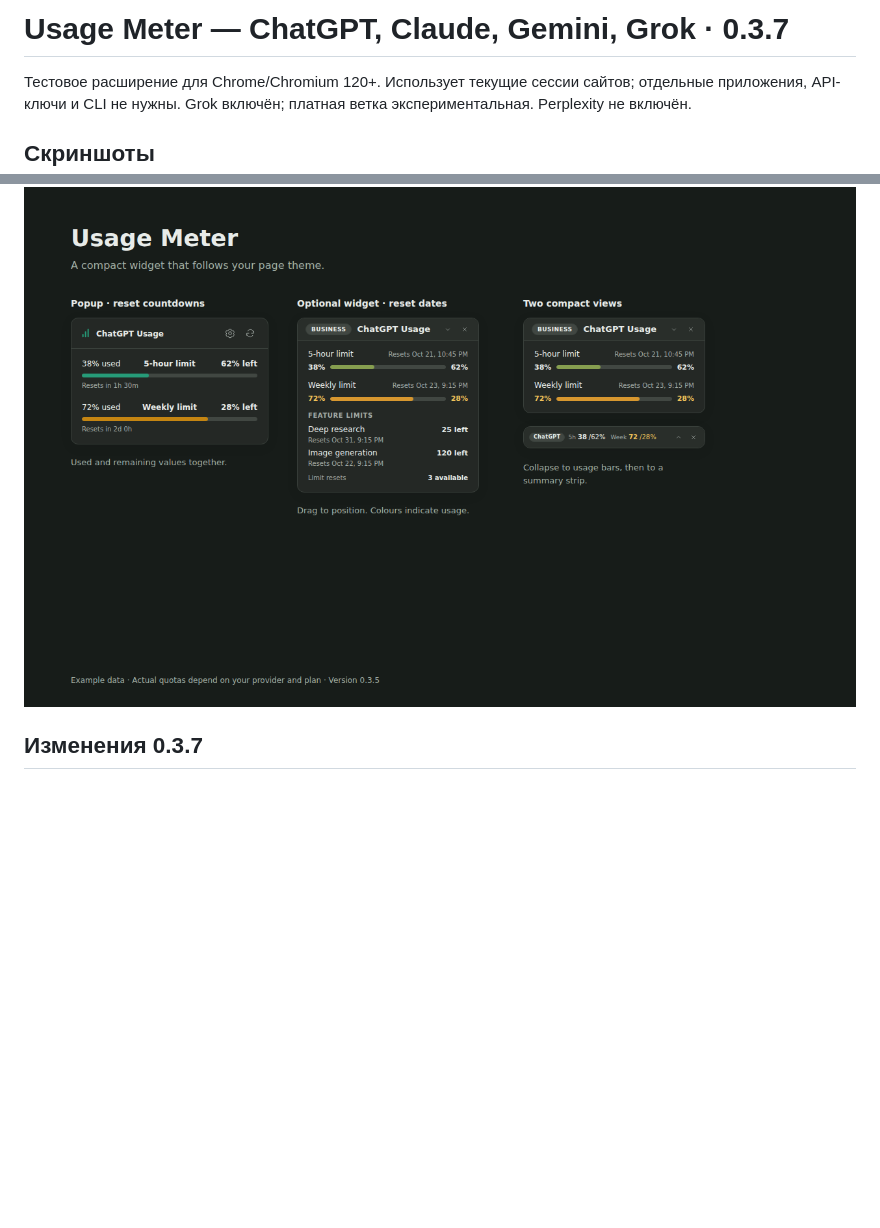
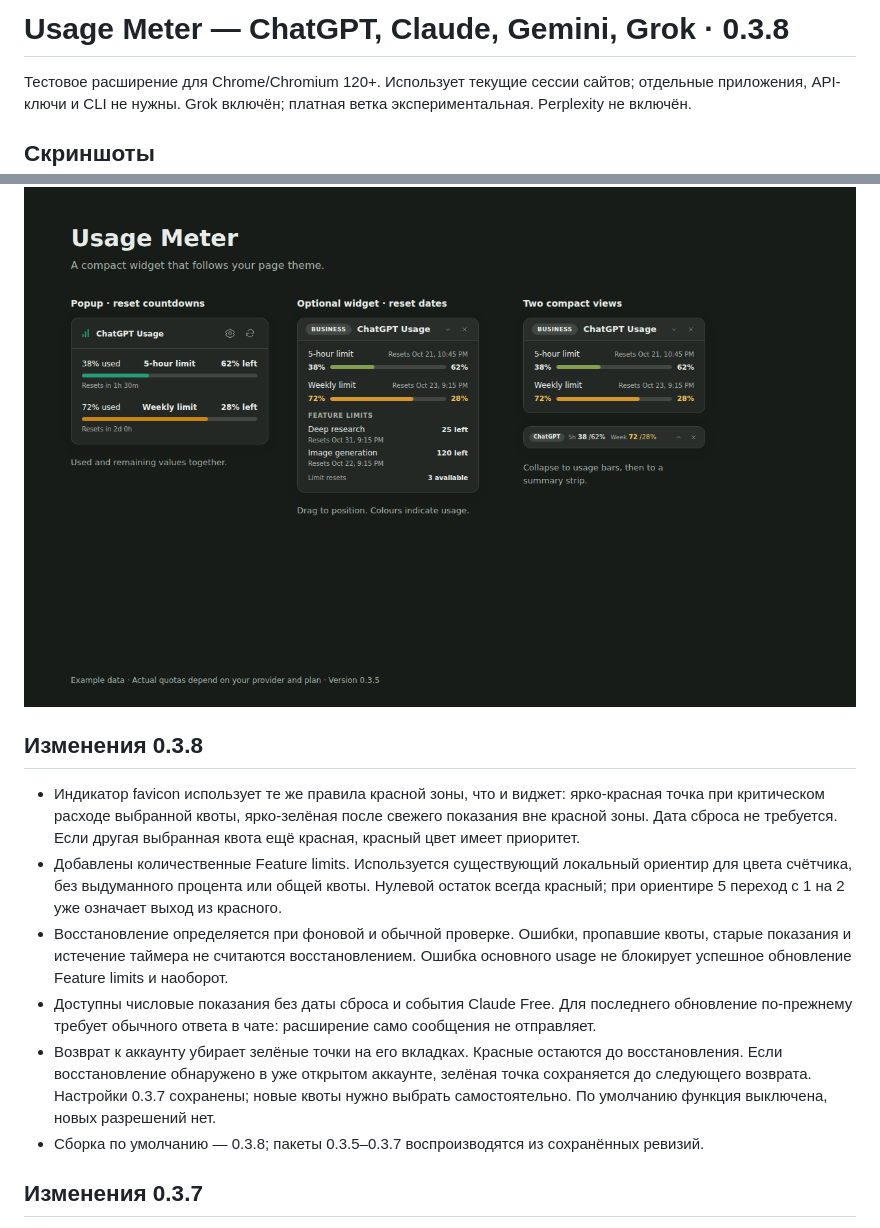
Before and after one commit to Kulver-stukas/models-usage-limits, a Markdown page: README-RU.md, 2 parts joined by grey strips. Drawn GitHub-style; blank space fills up the shorter version.

```diff
--- a/README-RU.md
+++ b/README-RU.md
@@ -1,4 +1,4 @@
-# Usage Meter — ChatGPT, Claude, Gemini, Grok · 0.3.7
+# Usage Meter — ChatGPT, Claude, Gemini, Grok · 0.3.8
 
 Тестовое расширение для Chrome/Chromium 120+. Использует текущие сессии сайтов; отдельные приложения, API-ключи и CLI не нужны. Grok включён; платная ветка экспериментальная. Perplexity не включён.
 
@@ -9,6 +9,15 @@
 ![Usage Meter — светлая тема](docs/screenshots/usage-meter-light.png)
 
 ![Usage Meter — тёмная тема](docs/screenshots/usage-meter-dark.png)
+
+## Изменения 0.3.8
+
+- Индикатор favicon использует те же правила красной зоны, что и виджет: ярко-красная точка при критическом расходе выбранной квоты, ярко-зелёная после свежего показания вне красной зоны. Дата сброса не требуется. Если другая выбранная квота ещё красная, красный цвет имеет приоритет.
+- Добавлены количественные Feature limits. Используется существующий локальный ориентир для цвета счётчика, без выдуманного процента или общей квоты. Нулевой остаток всегда красный; при ориентире 5 переход с 1 на 2 уже означает выход из красного.
+- Восстановление определяется при фоновой и обычной проверке. Ошибки, пропавшие квоты, старые показания и истечение таймера не считаются восстановлением. Ошибка основного usage не блокирует успешное обновление Feature limits и наоборот.
+- Доступны числовые показания без даты сброса и события Claude Free. Для последнего обновление по-прежнему требует обычного ответа в чате: расширение само сообщения не отправляет.
+- Возврат к аккаунту убирает зелёные точки на его вкладках. Красные остаются до восстановления. Если восстановление обнаружено в уже открытом аккаунте, зелёная точка сохраняется до следующего возврата. Настройки 0.3.7 сохранены; новые квоты нужно выбрать самостоятельно. По умолчанию функция выключена, новых разрешений нет.
+- Сборка по умолчанию — 0.3.8; пакеты 0.3.5–0.3.7 воспроизводятся из сохранённых ревизий.
 
 ## Изменения 0.3.7
 
```
Also changed, not shown: PRIVACY.md (+4 -4 lines), README.md (+9 -7 lines), docs/screenshots/reset-marker-settings.png, 12 other files.
